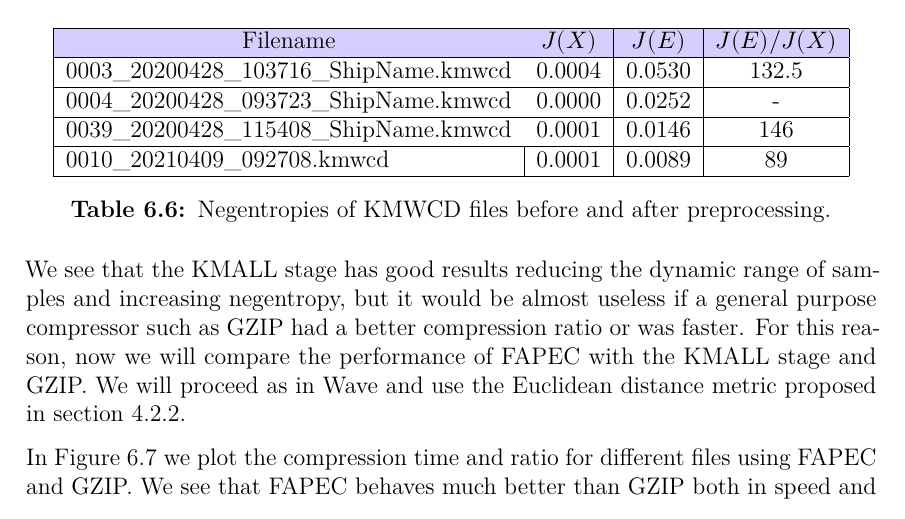
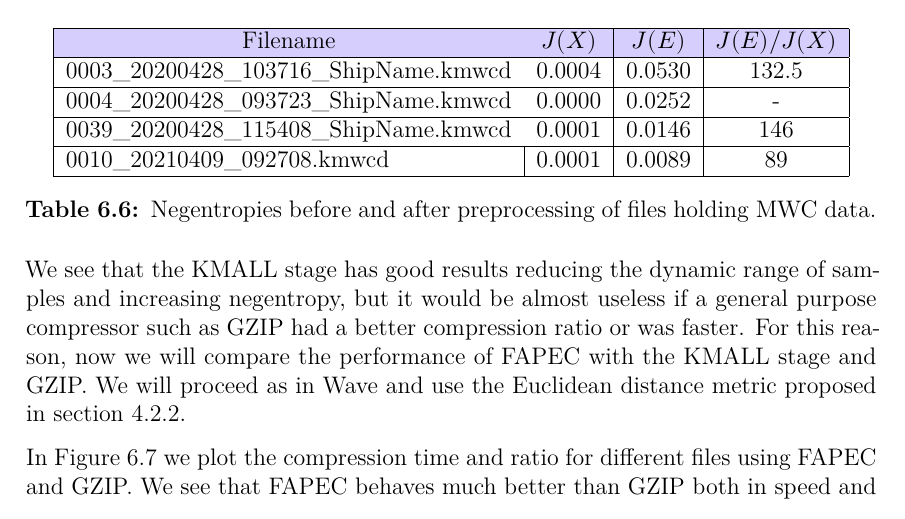
Before and after one commit to aniolm9/bsc-thesis-fapec, a LaTeX thesis (report/thesis.tex, which reads report/chapters/kmall_preproc.tex): part of page 35 of 46, cut so that both start at the same text. Compiled offline with XeLaTeX; a missing font is replaced by an installed copy or a similar font.

Commit message:
Change table 6.6 caption

```diff
--- a/report/chapters/kmall_preproc.tex
+++ b/report/chapters/kmall_preproc.tex
@@ -262,7 +262,7 @@ If we look at the negentropies in Table \ref{tab:negentropies_kmall}. we see tha
 	\cellcolor[HTML]{FFFFFF}0039\_20200428\_115408\_ShipName.kmwcd & \cellcolor[HTML]{FFFFFF}0.0001 & \cellcolor[HTML]{FFFFFF}0.0146 & 146       \\ \hline
 	0010\_20210409\_092708.kmwcd                                   & 0.0001                         & 0.0089                         & 89        \\ \hline
 \end{tabular}
-\caption{Negentropies of KMWCD files before and after preprocessing.}
+\caption{Negentropies before and after preprocessing of files holding \acrshort{mwc} data.}
 \label{tab:negentropies_kmall}
 \end{table}
 
```
